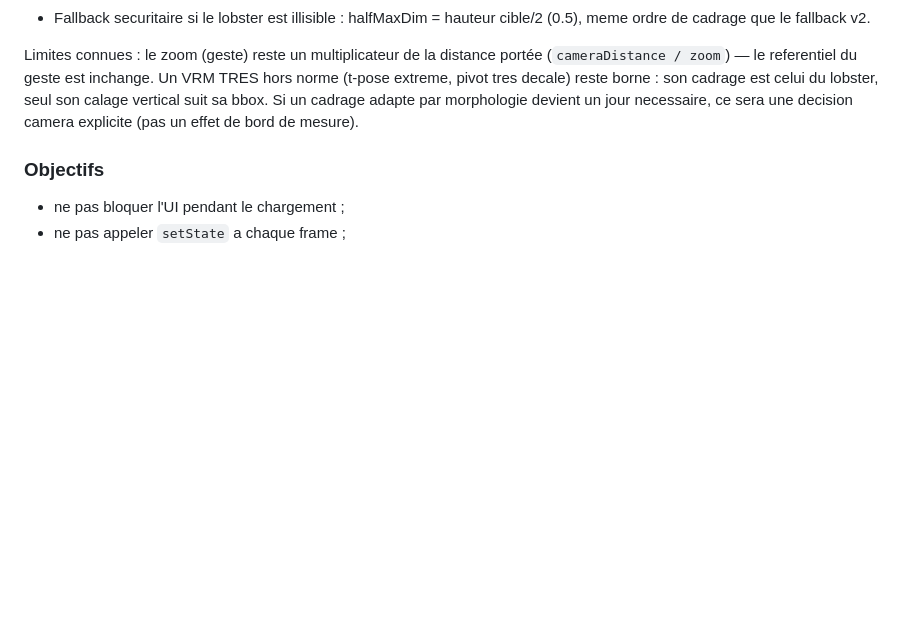
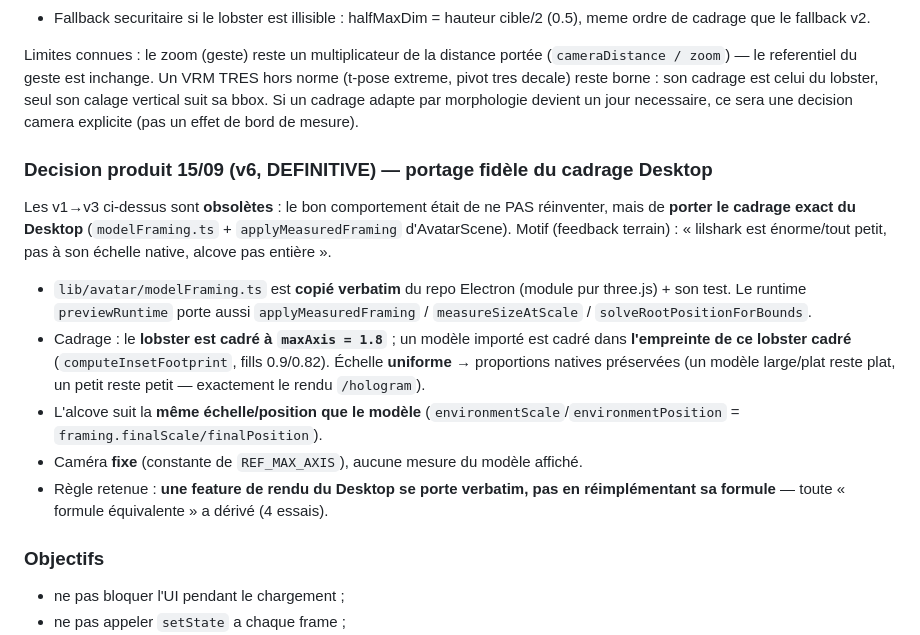
Before and after one commit to ChChristophe/Liteforms-Mobile-Application, a Markdown page: PLAN.md, the part around the change. Drawn GitHub-style; blank space fills up the shorter version.

Commit message:
Record definitive desktop-framing port decision

```diff
--- a/PLAN.md
+++ b/PLAN.md
@@ -1823,6 +1823,26 @@ cadrage est celui du lobster, seul son calage vertical suit sa bbox. Si un
 cadrage adapte par morphologie devient un jour necessaire, ce sera une
 decision camera explicite (pas un effet de bord de mesure).
 
+### Decision produit 15/09 (v6, DEFINITIVE) — portage fidèle du cadrage Desktop
+
+Les v1→v3 ci-dessus sont **obsolètes** : le bon comportement était de ne PAS
+réinventer, mais de **porter le cadrage exact du Desktop** (`modelFraming.ts` +
+`applyMeasuredFraming` d'AvatarScene). Motif (feedback terrain) : « lilshark
+est énorme/tout petit, pas à son échelle native, alcove pas entière ».
+
+* `lib/avatar/modelFraming.ts` est **copié verbatim** du repo Electron (module
+  pur three.js) + son test. Le runtime `previewRuntime` porte aussi
+  `applyMeasuredFraming` / `measureSizeAtScale` / `solveRootPositionForBounds`.
+* Cadrage : le **lobster est cadré à `maxAxis = 1.8`** ; un modèle importé est
+  cadré dans **l'empreinte de ce lobster cadré** (`computeInsetFootprint`, fills
+  0.9/0.82). Échelle **uniforme** → proportions natives préservées (un modèle
+  large/plat reste plat, un petit reste petit — exactement le rendu `/hologram`).
+* L'alcove suit la **même échelle/position que le modèle**
+  (`environmentScale`/`environmentPosition` = `framing.finalScale/finalPosition`).
+* Caméra **fixe** (constante de `REF_MAX_AXIS`), aucune mesure du modèle affiché.
+* Règle retenue : **une feature de rendu du Desktop se porte verbatim, pas en
+  réimplémentant sa formule** — toute « formule équivalente » a dérivé (4 essais).
+
 ### Objectifs
 
 - ne pas bloquer l'UI pendant le chargement ;
```
